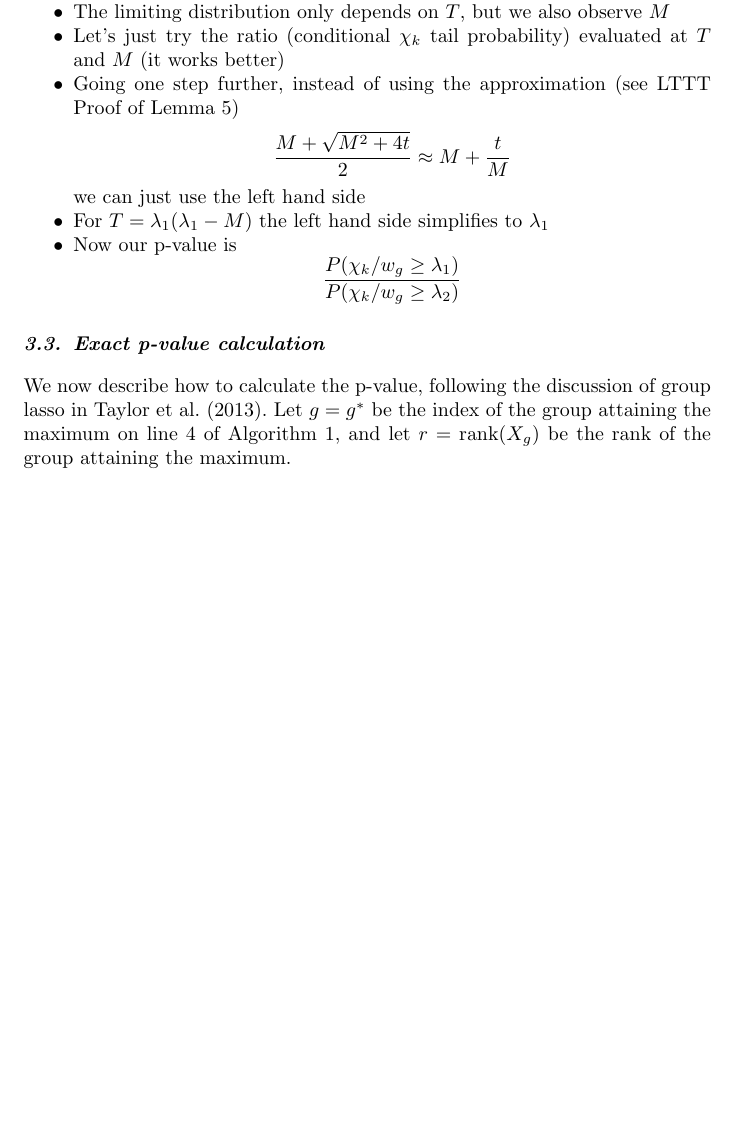
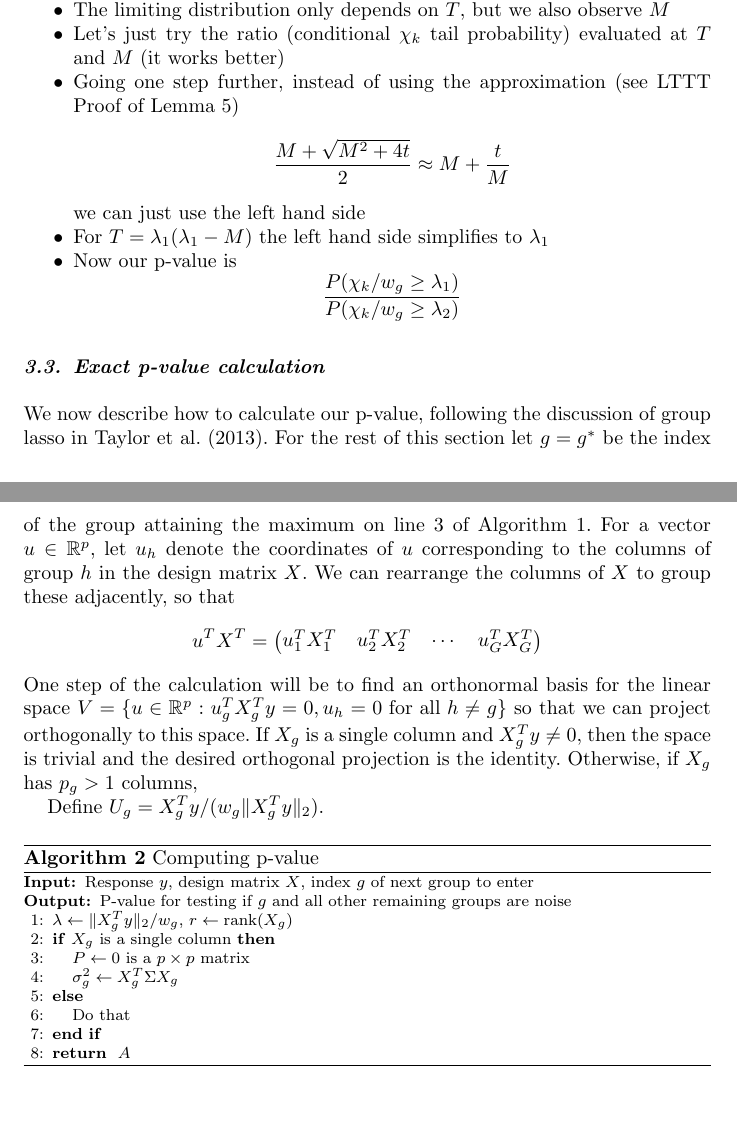
Before and after one commit to joftius/fwdstep, a LaTeX document (paper/paper.tex): part of page 9 of 18 before the commit and two parts of pages 9 and 10 of 19 after it, the two joined at a grey line, cut so that both start at the same text, the shorter picture padded with empty space. Compiled offline with pdfLaTeX.

Commit message:
Paper: editing pval calculation

```diff
--- a/paper/paper.tex
+++ b/paper/paper.tex
@@ -651,10 +649,44 @@ This is Lemma 5 from \cite{significance:lasso}.
 
 \subsection{Exact p-value calculation}
 
-We now describe how to calculate the p-value, following the discussion of
-group lasso in \cite{tests:adaptive}. Let $g = \gstar$ be the index of
-the group attaining the maximum on line 4 of Algorithm~\ref{algo:fs},
-and let $r = \text{rank}(X_g)$ be the rank of the group attaining the maximum.
+We now describe how to calculate our p-value, following the discussion of
+group lasso in \cite{tests:adaptive}. For the rest of this section let
+$g = \gstar$ be the index of
+the group attaining the maximum on line 3 of Algorithm~\ref{algo:fs}.
+%\lambda = \norm{X_g^Ty}_2/w_g$ be the value of the maximum, and
+%$r = \text{rank}(X_g)$ be the rank of the maximizing group.
+For a vector $u \in \real^p$, let $u_h$ denote the coordinates
+of $u$ corresponding to the columns of group $h$ in the design matrix $X$.
+We can rearrange the columns of $X$ to group these adjacently, so that
+\[
+u^TX^T = \begin{pmatrix} u_1^T X_1^T & u_2^T X_2^T & \cdots & u_G^TX_G^T \end{pmatrix}
+\]
+One step of the calculation will be to find an orthonormal basis for the
+linear space $V = \{ u \in \real^p : u_g^T X_g^T y = 0, u_h = 0
+\text{ for all } h \neq g \}$ so that we can project orthogonally to
+this space. If $X_g$ is a single column and $X_g^Ty \neq 0$, then the
+space is trivial and the desired orthogonal projection is the identity.
+Otherwise, if $X_g$ has $p_g > 1$ columns,
+
+Define $U_g = X_g^Ty/(w_g\norm{X_g^Ty}_2)$.
+\begin{algorithm}
+  \caption{Computing p-value}
+  \label{algo:pval}
+  \begin{algorithmic}[1]
+    \REQUIRE Response $y$, design matrix $X$, index $g$ of next group to enter
+    \ENSURE P-value for testing if $g$ and all other remaining groups are noise
+    \STATE $\lambda \gets \norm{X_g^Ty}_2/w_g$, $r \gets \text{rank}(X_g)$
+    \IF{$X_g$ is a single column}
+    \STATE $P \gets 0$ is a $p \times p$ matrix
+    \STATE $\sigma^2_g \gets X_g^T \Sigma X_g$
+    \ELSE
+    \STATE Do that
+    \ENDIF
+    \RETURN $A$
+  \end{algorithmic}
+\end{algorithm}
+
+
 
 
 \section{Simulations}
```
Also changed, not shown: paper/paper.pdf, paper/paper.tex (8 more changed lines).
